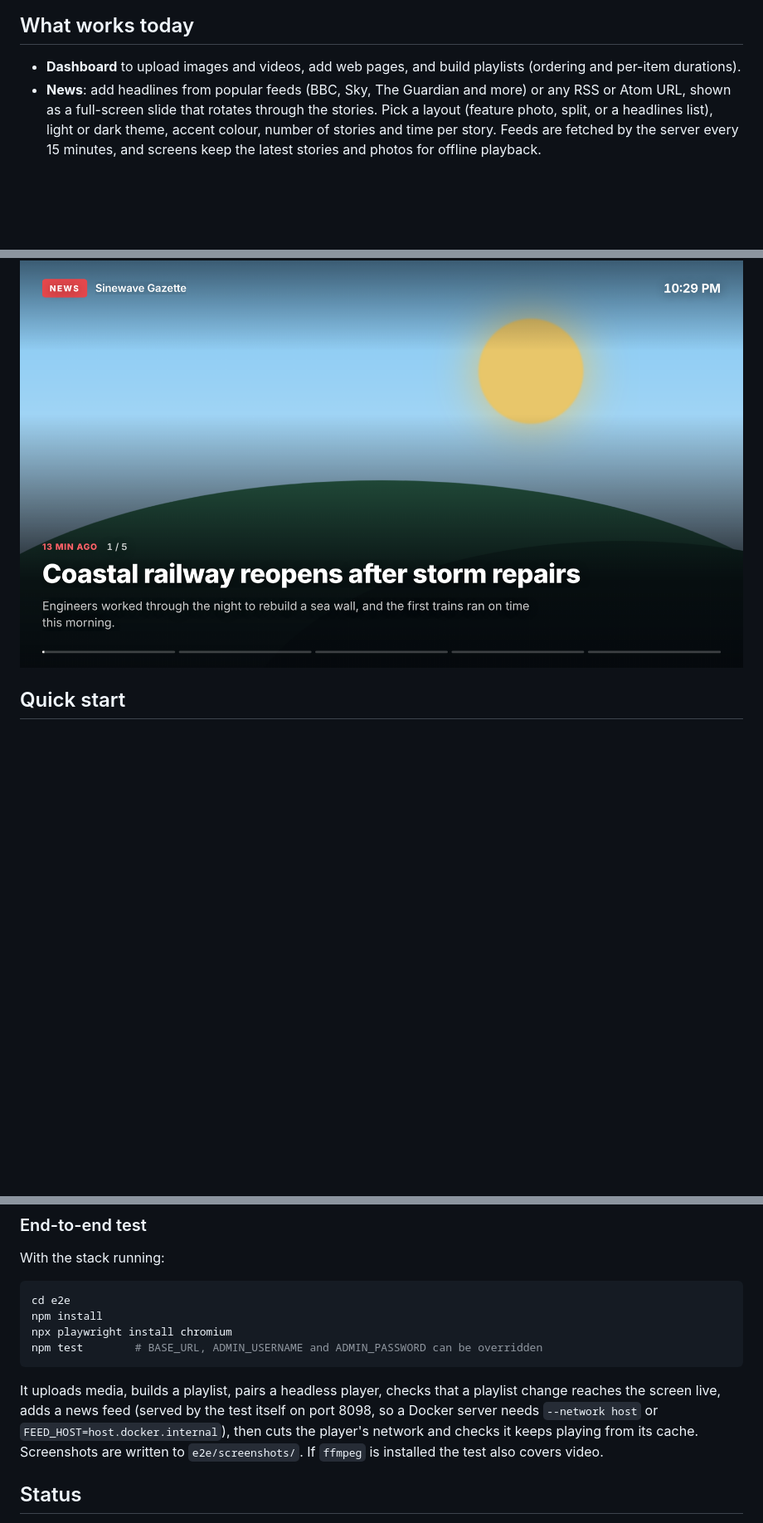
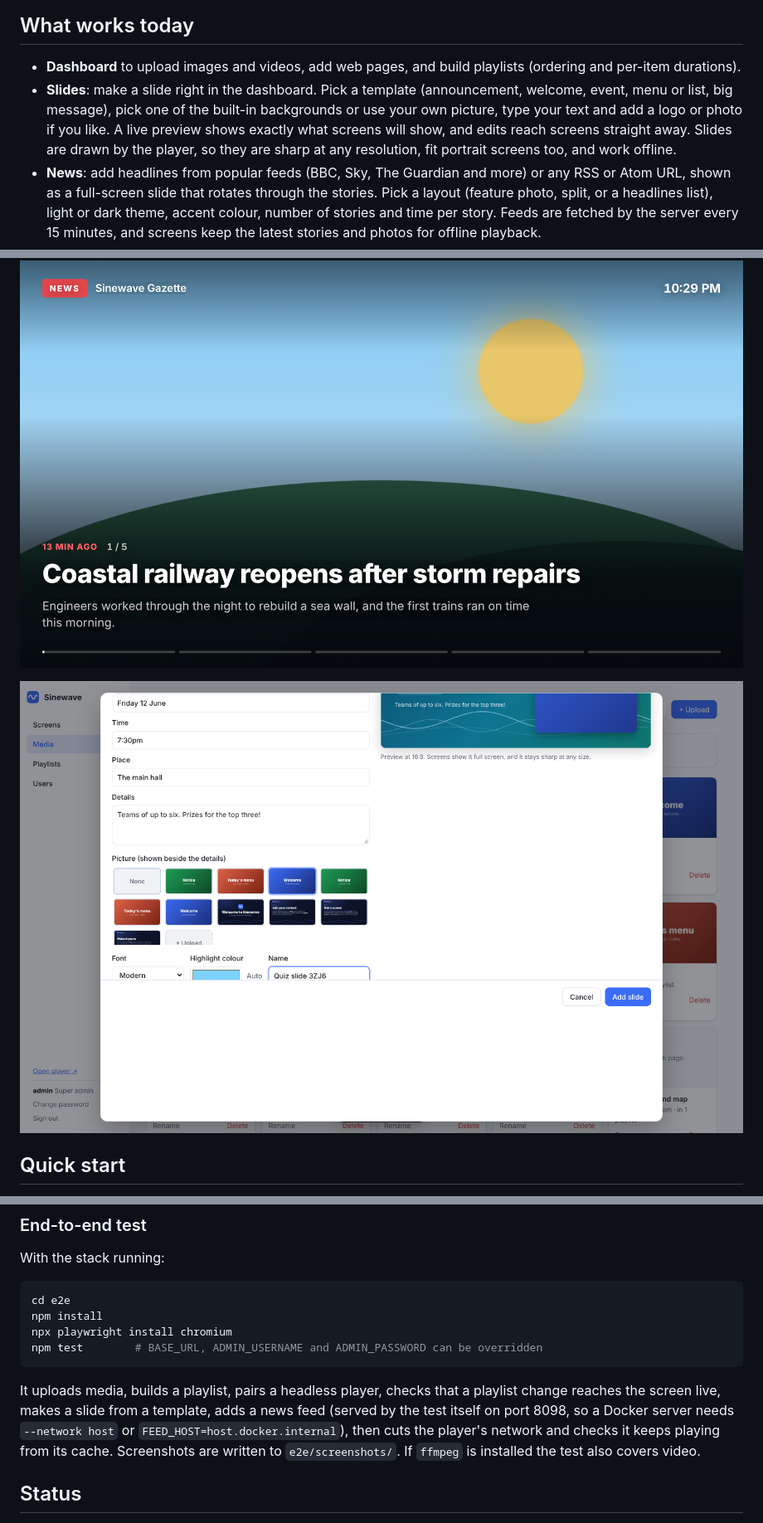
Before and after one commit to ameer1234567890/Sinewave, a Markdown page: README.md, 3 parts joined by grey strips. Shown at 83% size. GitHub-like rendering; pictures changed too: docs/images/dashboard-slide-editor.png (added); blank space fills up the shorter version.

````diff
--- a/README.md
+++ b/README.md
@@ -18,6 +18,7 @@ Sinewave aims to make it simple to run digital signage on ordinary hardware: bui
 ## What works today
 
 - **Dashboard** to upload images and videos, add web pages, and build playlists (ordering and per-item durations).
+- **Slides**: make a slide right in the dashboard. Pick a template (announcement, welcome, event, menu or list, big message), pick one of the built-in backgrounds or use your own picture, type your text and add a logo or photo if you like. A live preview shows exactly what screens will show, and edits reach screens straight away. Slides are drawn by the player, so they are sharp at any resolution, fit portrait screens too, and work offline.
 - **News**: add headlines from popular feeds (BBC, Sky, The Guardian and more) or any RSS or Atom URL, shown as a full-screen slide that rotates through the stories. Pick a layout (feature photo, split, or a headlines list), light or dark theme, accent colour, number of stories and time per story. Feeds are fetched by the server every 15 minutes, and screens keep the latest stories and photos for offline playback.
 - **Screen pairing**: open the player on a display, it shows a 6-character code, and you type that code into the dashboard.
 - **Live updates**: each player keeps a WebSocket open, so a saved playlist shows up on screen in well under a second. Polling covers the gaps if the socket drops.
@@ -30,6 +31,8 @@ Sinewave aims to make it simple to run digital signage on ordinary hardware: bui
 | ![](docs/images/dashboard-playlist-editor.png) | ![](docs/images/player-pairing-code.png) | ![](docs/images/player-playing-menu.png) |
 
 ![A news slide on the player](docs/images/player-news-feature.png)
+
+![Making a slide in the dashboard](docs/images/dashboard-slide-editor.png)
 
 ## Quick start
 
@@ -155,7 +158,7 @@ npx playwright install chromium
 npm test        # BASE_URL, ADMIN_USERNAME and ADMIN_PASSWORD can be overridden
 ```
 
-It uploads media, builds a playlist, pairs a headless player, checks that a playlist change reaches the screen live, adds a news feed (served by the test itself on port 8098, so a Docker server needs `--network host` or `FEED_HOST=host.docker.internal`), then cuts the player's network and checks it keeps playing from its cache. Screenshots are written to `e2e/screenshots/`. If `ffmpeg` is installed the test also covers video.
+It uploads media, builds a playlist, pairs a headless player, checks that a playlist change reaches the screen live, makes a slide from a template, adds a news feed (served by the test itself on port 8098, so a Docker server needs `--network host` or `FEED_HOST=host.docker.internal`), then cuts the player's network and checks it keeps playing from its cache. Screenshots are written to `e2e/screenshots/`. If `ffmpeg` is installed the test also covers video.
 
 ## Status
 
````
Also changed, not shown: docs/architecture.md (+4 -2 lines), 14 other files.
